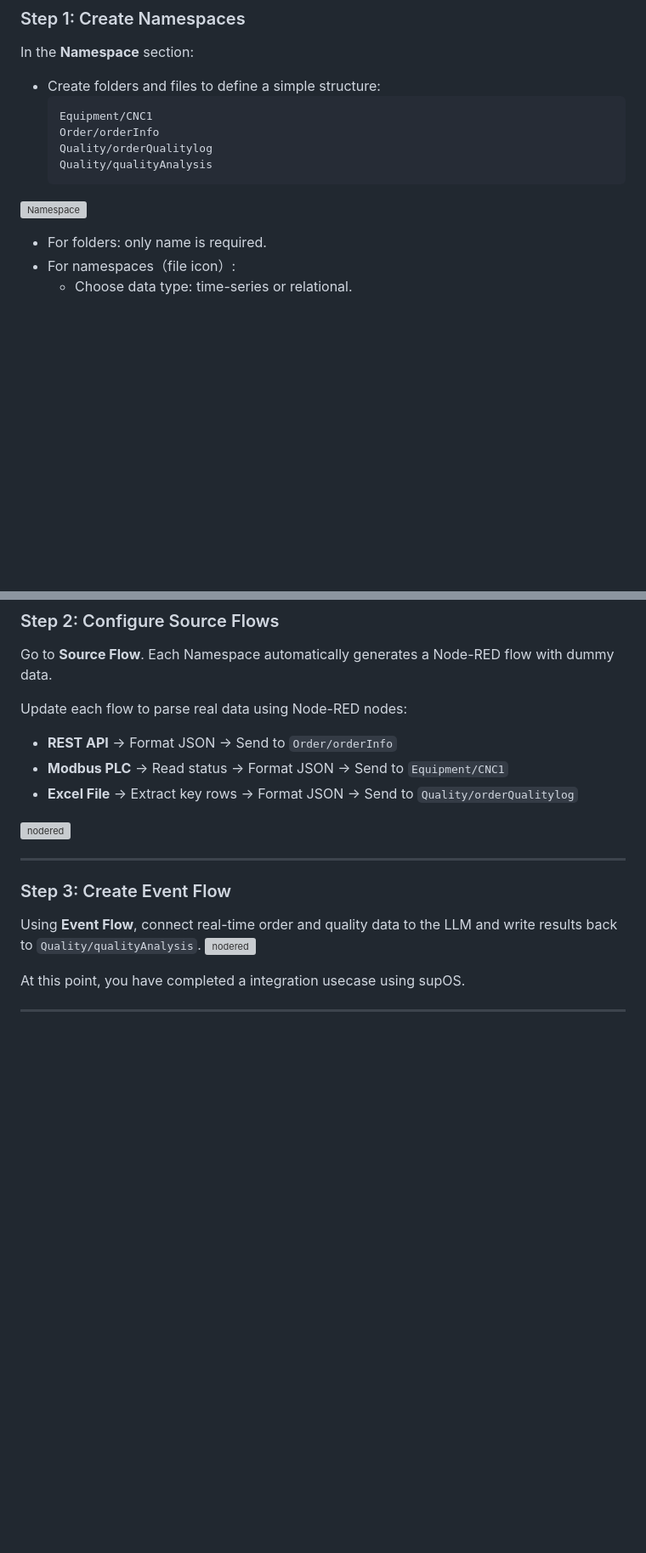
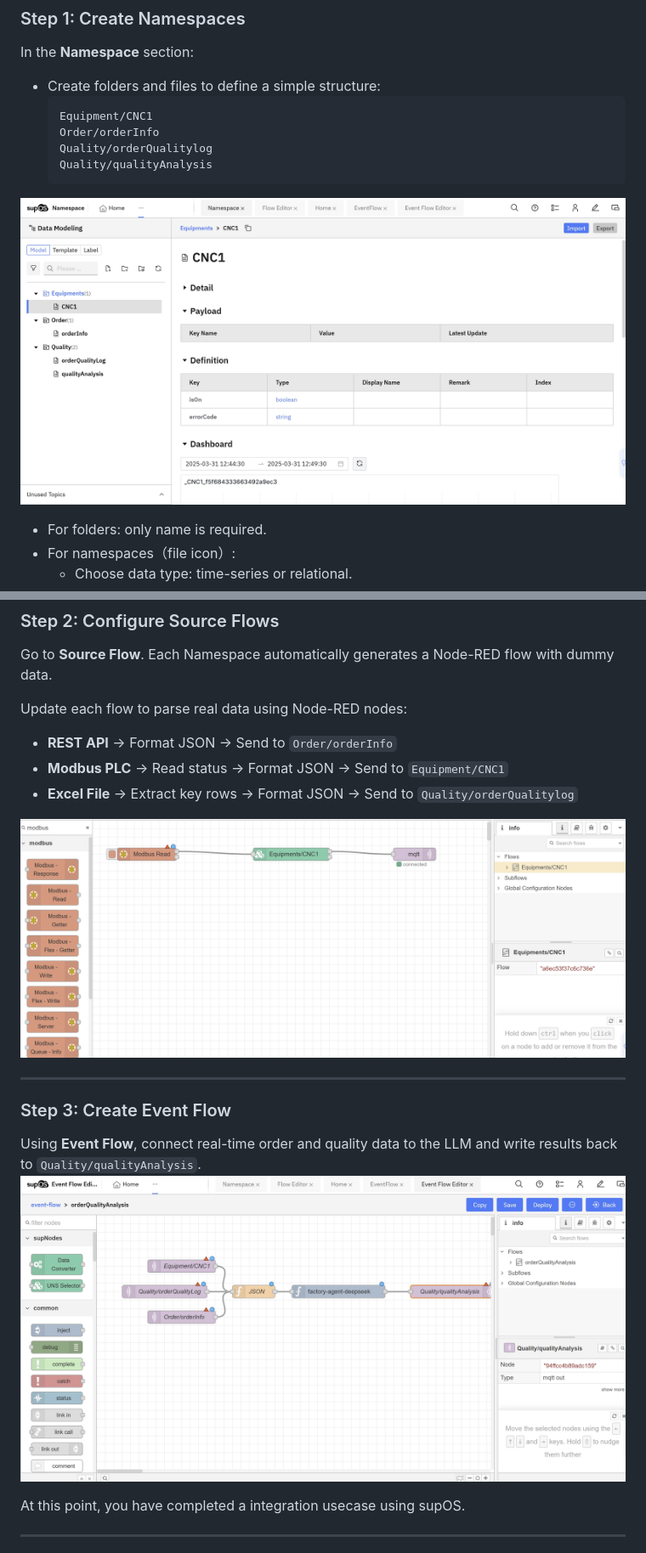
Before and after one commit to leekaize/supOS-CE, a Markdown page: README.md, 2 parts joined by grey strips. Shown at 85% size. Rendered like a GitHub page; blank space fills up the shorter version; grey boxes are pictures that could not be loaded.

````diff
--- a/README.md
+++ b/README.md
@@ -59,7 +59,7 @@ In the **Namespace** section:
   Quality/orderQualitylog
   Quality/qualityAnalysis
   ```
-![Namespace](./images/namespace.png)
+![Namespace](./image/namespace.png)
 - For folders: only name is required.
 - For namespaces（file icon）:
   - Choose data type: time-series or relational.
@@ -80,14 +80,14 @@ Update each flow to parse real data using Node-RED nodes:
 - **Modbus PLC** → Read status → Format JSON → Send to `Equipment/CNC1`
 - **Excel File** → Extract key rows → Format JSON → Send to `Quality/orderQualitylog`
 
-![nodered](./images/nodered.png)
+![nodered](./image/nodered.png)
 
 ---
 
 ### Step 3: Create Event Flow
 
 Using **Event Flow**, connect real-time order and quality data to the LLM and write results back to `Quality/qualityAnalysis`.
-![nodered](./images/event.png)
+![nodered](./image/event.png)
 
 At this point, you have completed a integration usecase using supOS.
 
````
